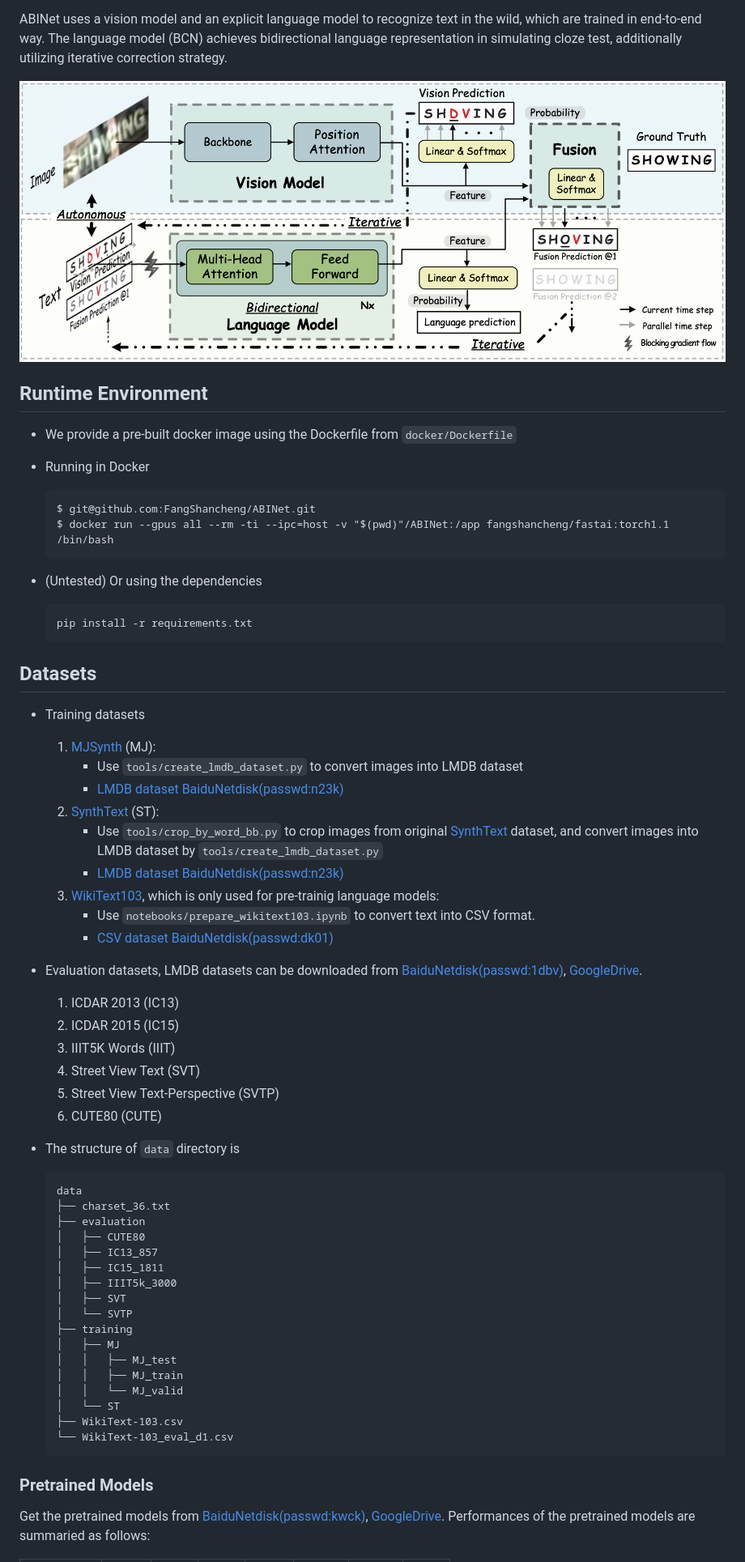
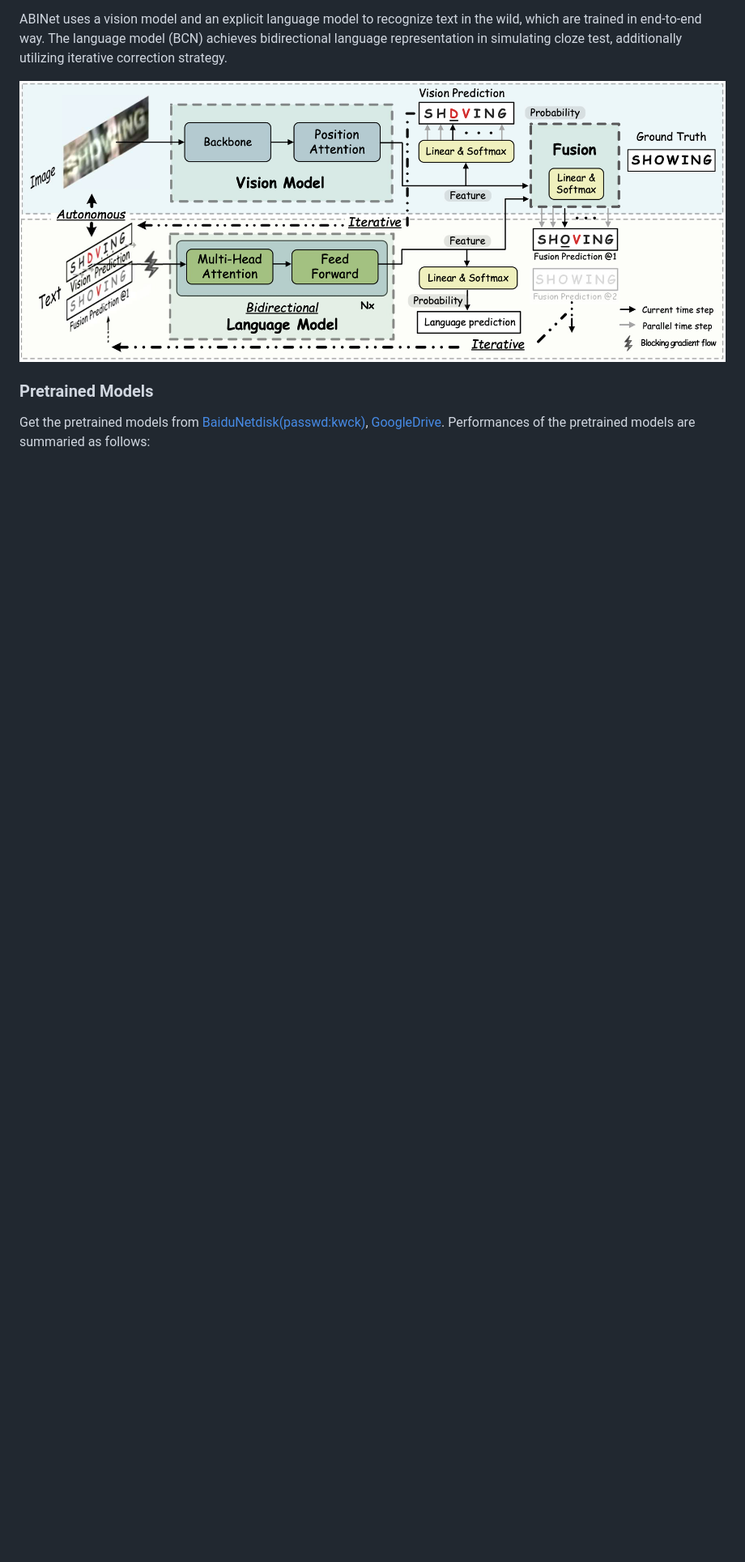
Before and after one commit to LeeHakHo/ETRI_Project, a Markdown page: ABINet-main/README.md, the part around the change printed below. Shown: that part at 81% size. Drawn GitHub-style; blank space fills up the shorter version.

````diff
--- a/ABINet-main/README.md
+++ b/ABINet-main/README.md
@@ -6,64 +6,6 @@ ABINet uses a vision model and an explicit language model to recognize text in t
 
 ![framework](./figs/framework.png)
 
-## Runtime Environment
-
-- We provide a pre-built docker image using the Dockerfile from `docker/Dockerfile`
-
-- Running in Docker
-    ```
-    $ git@github.com:FangShancheng/ABINet.git
-    $ docker run --gpus all --rm -ti --ipc=host -v "$(pwd)"/ABINet:/app fangshancheng/fastai:torch1.1 /bin/bash
-    ```
-- (Untested) Or using the dependencies
-    ```
-    pip install -r requirements.txt
-    ```
-
-## Datasets
-
-- Training datasets
-
-    1. [MJSynth](http://www.robots.ox.ac.uk/~vgg/data/text/) (MJ):
-        - Use `tools/create_lmdb_dataset.py` to convert images into LMDB dataset
-        - [LMDB dataset BaiduNetdisk(passwd:n23k)](https://pan.baidu.com/s/1mgnTiyoR8f6Cm655rFI4HQ)
-    2. [SynthText](http://www.robots.ox.ac.uk/~vgg/data/scenetext/) (ST):
-        - Use `tools/crop_by_word_bb.py` to crop images from original [SynthText](http://www.robots.ox.ac.uk/~vgg/data/scenetext/) dataset, and convert images into LMDB dataset by `tools/create_lmdb_dataset.py`
-        - [LMDB dataset BaiduNetdisk(passwd:n23k)](https://pan.baidu.com/s/1mgnTiyoR8f6Cm655rFI4HQ)
-    3. [WikiText103](https://s3.amazonaws.com/research.metamind.io/wikitext/wikitext-103-v1.zip), which is only used for pre-trainig language models:
-        - Use `notebooks/prepare_wikitext103.ipynb` to convert text into CSV format.
-        - [CSV dataset BaiduNetdisk(passwd:dk01)](https://pan.baidu.com/s/1yabtnPYDKqhBb_Ie9PGFXA)
-
-- Evaluation datasets, LMDB datasets can be downloaded from [BaiduNetdisk(passwd:1dbv)](https://pan.baidu.com/s/1RUg3Akwp7n8kZYJ55rU5LQ), [GoogleDrive](https://drive.google.com/file/d/1dTI0ipu14Q1uuK4s4z32DqbqF3dJPdkk/view?usp=sharing).
-    1. ICDAR 2013 (IC13)
-    2. ICDAR 2015 (IC15)
-    3. IIIT5K Words (IIIT)
-    4. Street View Text (SVT)
-    5. Street View Text-Perspective (SVTP)
-    6. CUTE80 (CUTE)
-
-
-- The structure of `data` directory is
-    ```
-    data
-    ├── charset_36.txt
-    ├── evaluation
-    │   ├── CUTE80
-    │   ├── IC13_857
-    │   ├── IC15_1811
-    │   ├── IIIT5k_3000
-    │   ├── SVT
-    │   └── SVTP
-    ├── training
-    │   ├── MJ
-    │   │   ├── MJ_test
-    │   │   ├── MJ_train
-    │   │   └── MJ_valid
-    │   └── ST
-    ├── WikiText-103.csv
-    └── WikiText-103_eval_d1.csv
-    ```
-
 ### Pretrained Models
 
 Get the pretrained models from [BaiduNetdisk(passwd:kwck)](https://pan.baidu.com/s/1b3vyvPwvh_75FkPlp87czQ), [GoogleDrive](https://drive.google.com/file/d/1mYM_26qHUom_5NU7iutHneB_KHlLjL5y/view?usp=sharing). Performances of the pretrained models are summaried as follows:
````
Also changed, not shown: other parts of ABINet-main/README.md (+0 -11 lines).
